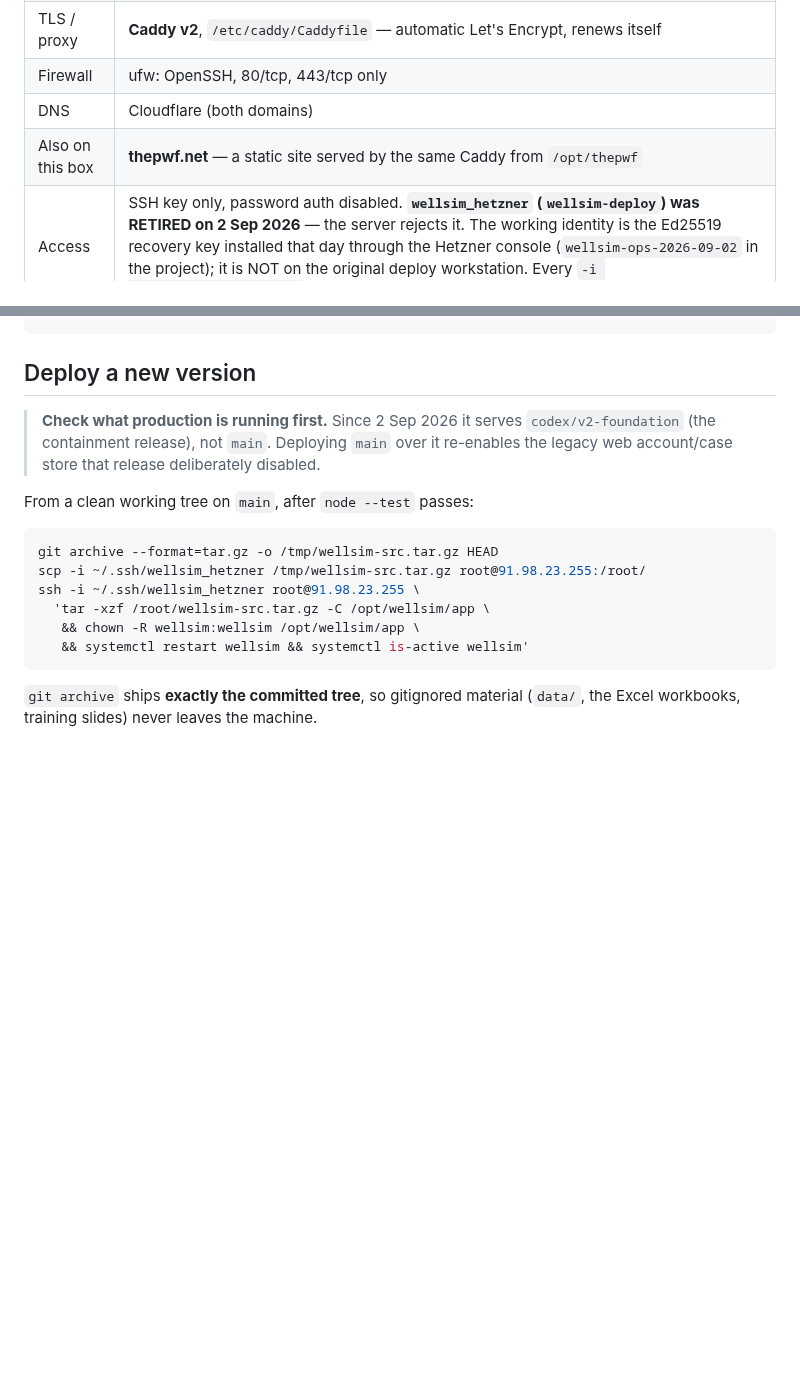
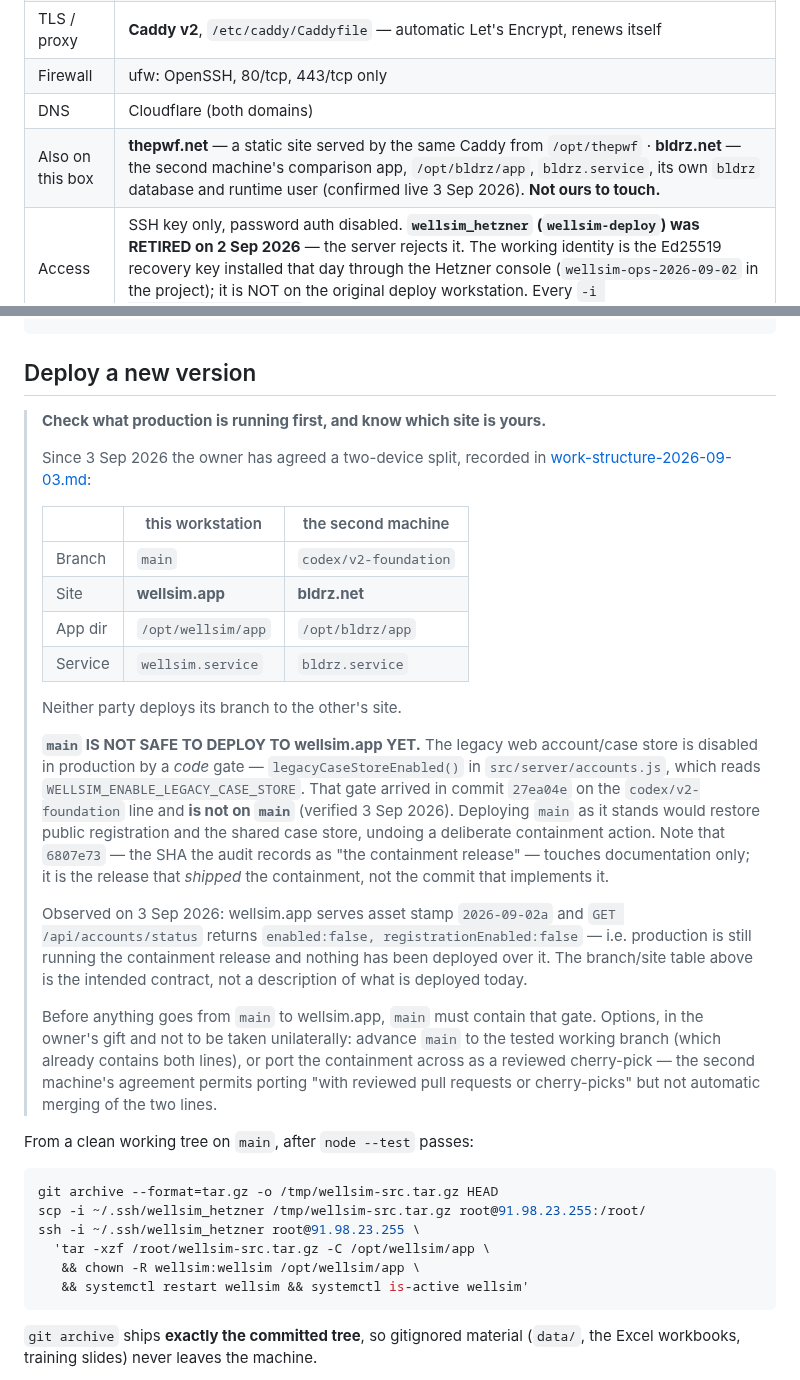
Before and after one commit to aleimam/wellsim, a Markdown page: docs/deploy.md, 2 parts joined by grey strips. Drawn GitHub-style; blank space fills up the shorter version.

```diff
--- a/docs/deploy.md
+++ b/docs/deploy.md
@@ -19,7 +19,7 @@ GitHub aleimam/wellsim  →  Hetzner VPS (Node + Caddy)  →  Cloudflare DNS
 | TLS / proxy | **Caddy v2**, `/etc/caddy/Caddyfile` — automatic Let's Encrypt, renews itself |
 | Firewall | ufw: OpenSSH, 80/tcp, 443/tcp only |
 | DNS | Cloudflare (both domains) |
-| Also on this box | **thepwf.net** — a static site served by the same Caddy from `/opt/thepwf` |
+| Also on this box | **thepwf.net** — a static site served by the same Caddy from `/opt/thepwf` · **bldrz.net** — the second machine's comparison app, `/opt/bldrz/app`, `bldrz.service`, its own `bldrz` database and runtime user (confirmed live 3 Sep 2026). **Not ours to touch.** |
 | Access | SSH key only, password auth disabled. **`wellsim_hetzner` (`wellsim-deploy`) was RETIRED on 2 Sep 2026** — the server rejects it. The working identity is the Ed25519 recovery key installed that day through the Hetzner console (`wellsim-ops-2026-09-02` in the project); it is NOT on the original deploy workstation. Every `-i ~/.ssh/wellsim_hetzner` below needs replacing with it. |
 | Host keys | ED25519 `SHA256:bkTKZB/FixF9hI99Mp+634XNa/3Ohud4AK9kdl6ntI0` · RSA `SHA256:tHM+HmqYYOUok++pJ+bx9WgAzsZZ6HAKWIesnhxc0hg` (recorded 31 Aug 2026 — compare on any first connection from a new machine) |
 | Key backup | `F:\WellSim-Backup-2026-08-29\ssh-key\` — passphrase-protected; passphrase in the password manager |
@@ -164,10 +164,43 @@ www.thepwf.net {
 
 ## Deploy a new version
 
-> **Check what production is running first.** Since 2 Sep 2026 it serves
-> `codex/v2-foundation` (the containment release), not `main`. Deploying
-> `main` over it re-enables the legacy web account/case store that release
-> deliberately disabled.
+> **Check what production is running first, and know which site is yours.**
+>
+> Since 3 Sep 2026 the owner has agreed a two-device split, recorded in
+> [work-structure-2026-09-03.md](work-structure-2026-09-03.md):
+>
+> | | this workstation | the second machine |
+> |---|---|---|
+> | Branch | `main` | `codex/v2-foundation` |
+> | Site | **wellsim.app** | **bldrz.net** |
+> | App dir | `/opt/wellsim/app` | `/opt/bldrz/app` |
+> | Service | `wellsim.service` | `bldrz.service` |
+>
+> Neither party deploys its branch to the other's site.
+>
+> **`main` IS NOT SAFE TO DEPLOY TO wellsim.app YET.** The legacy web
+> account/case store is disabled in production by a *code* gate —
+> `legacyCaseStoreEnabled()` in `src/server/accounts.js`, which reads
+> `WELLSIM_ENABLE_LEGACY_CASE_STORE`. That gate arrived in commit `27ea04e`
+> on the `codex/v2-foundation` line and **is not on `main`** (verified
+> 3 Sep 2026). Deploying `main` as it stands would restore public
+> registration and the shared case store, undoing a deliberate containment
+> action. Note that `6807e73` — the SHA the audit records as "the
+> containment release" — touches documentation only; it is the release that
+> *shipped* the containment, not the commit that implements it.
+>
+> Observed on 3 Sep 2026: wellsim.app serves asset stamp `2026-09-02a` and
+> `GET /api/accounts/status` returns `enabled:false, registrationEnabled:false`
+> — i.e. production is still running the containment release and nothing has
+> been deployed over it. The branch/site table above is the intended
+> contract, not a description of what is deployed today.
+>
+> Before anything goes from `main` to wellsim.app, `main` must contain that
+> gate. Options, in the owner's gift and not to be taken unilaterally:
+> advance `main` to the tested working branch (which already contains both
+> lines), or port the containment across as a reviewed cherry-pick — the
+> second machine's agreement permits porting "with reviewed pull requests or
+> cherry-picks" but not automatic merging of the two lines.
 
 From a clean working tree on `main`, after `node --test` passes:
 
```
Also changed, not shown: docs/server-reconnect-2026-09-03.md (+19 -7 lines), docs/work-structure-2026-09-03.md (added, +110 -0 lines).
